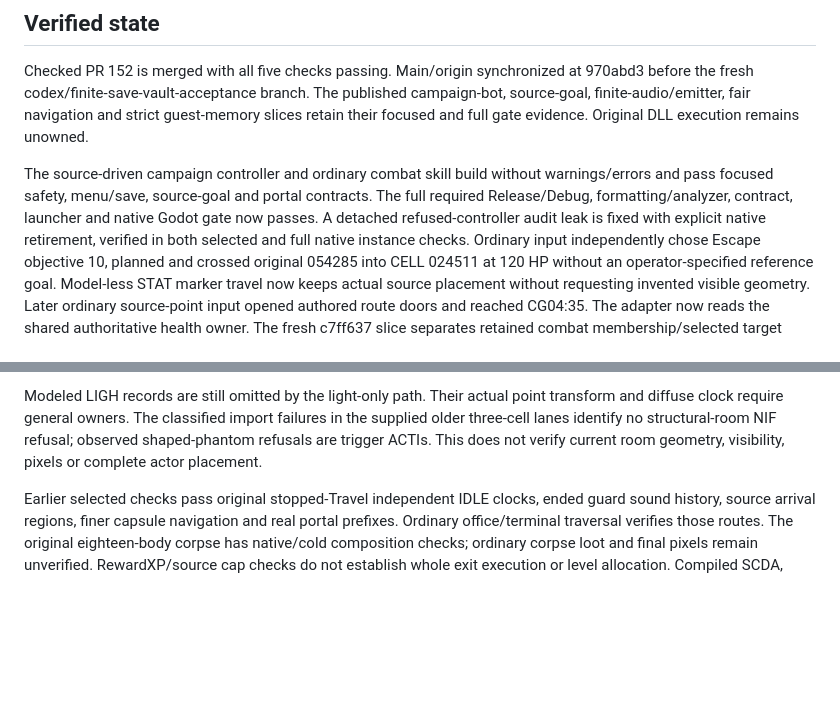
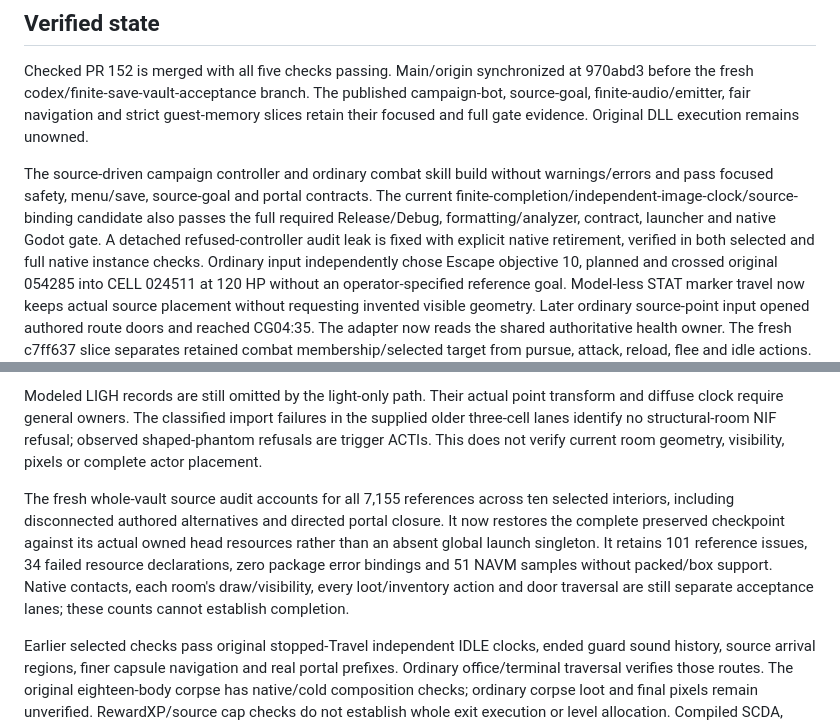
Before and after one commit to nikamigaming-create/OpenNV, a Markdown page: docs/current-work.md, 2 parts joined by grey strips. Rendered like a GitHub page; blank space fills up the shorter version.

```diff
--- a/docs/current-work.md
+++ b/docs/current-work.md
@@ -19,8 +19,9 @@ Original DLL execution remains unowned.
 
 The source-driven campaign controller and ordinary combat skill build without
 warnings/errors and pass focused safety, menu/save, source-goal and portal
-contracts. The full required Release/Debug, formatting/analyzer, contract,
-launcher and native Godot gate now passes. A detached refused-controller audit
+contracts. The current finite-completion/independent-image-clock/source-binding
+candidate also passes the full required Release/Debug, formatting/analyzer,
+contract, launcher and native Godot gate. A detached refused-controller audit
 leak is fixed with explicit native retirement, verified in both selected and
 full native instance checks. Ordinary input independently chose Escape objective 10, planned and
 crossed original 054285 into CELL 024511 at 120 HP without an operator-specified
@@ -137,6 +138,15 @@ failures in the supplied older three-cell lanes identify no structural-room NIF
 refusal; observed shaped-phantom refusals are trigger ACTIs. This does not verify
 current room geometry, visibility, pixels or complete actor placement.
 
+The fresh whole-vault source audit accounts for all 7,155 references across ten
+selected interiors, including disconnected authored alternatives and directed
+portal closure. It now restores the complete preserved checkpoint against its
+actual owned head resources rather than an absent global launch singleton.
+It retains 101 reference issues, 34 failed resource declarations, zero package
+error bindings and 51 NAVM samples without packed/box support. Native contacts,
+each room's draw/visibility, every loot/inventory action and door traversal are
+still separate acceptance lanes; these counts cannot establish completion.
+
 Earlier selected checks pass original stopped-Travel independent IDLE clocks,
 ended guard sound history, source arrival regions, finer capsule navigation and
 real portal prefixes. Ordinary office/terminal traversal verifies those routes.
```
Also changed, not shown: docs/source-animation-event-history.md (+5 -3 lines), docs/status.md (+6 -0 lines).
